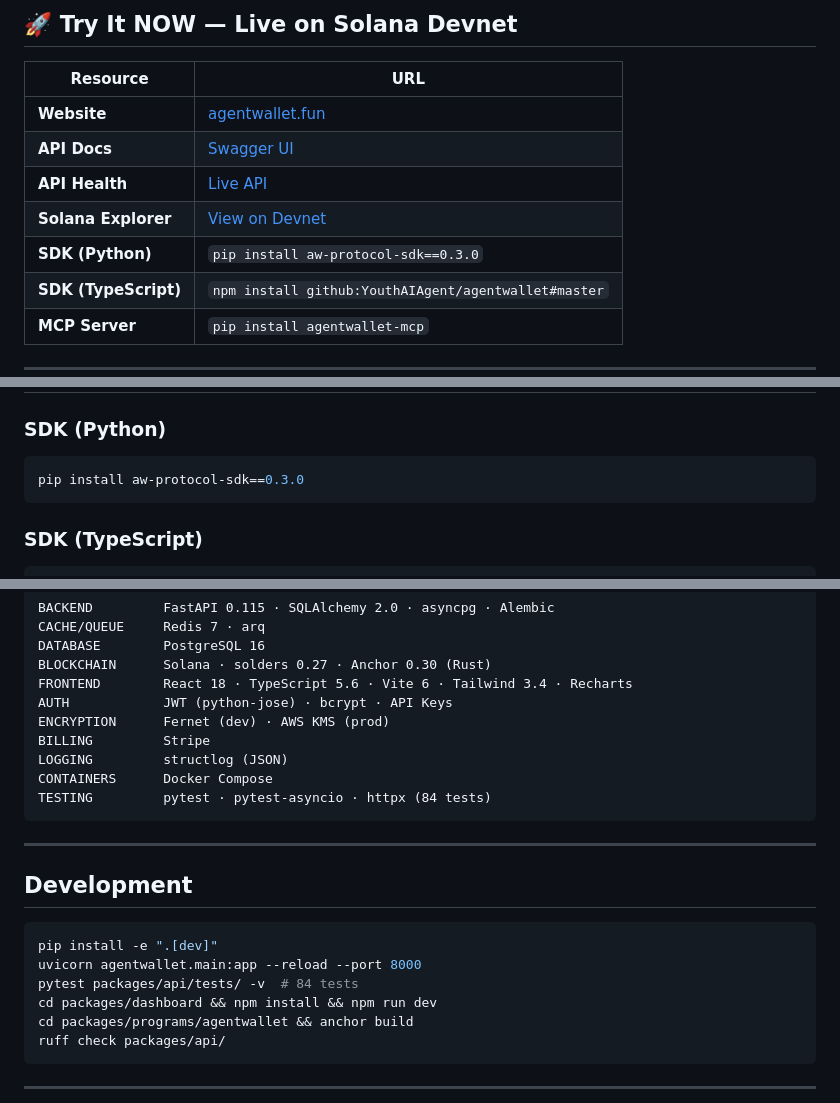
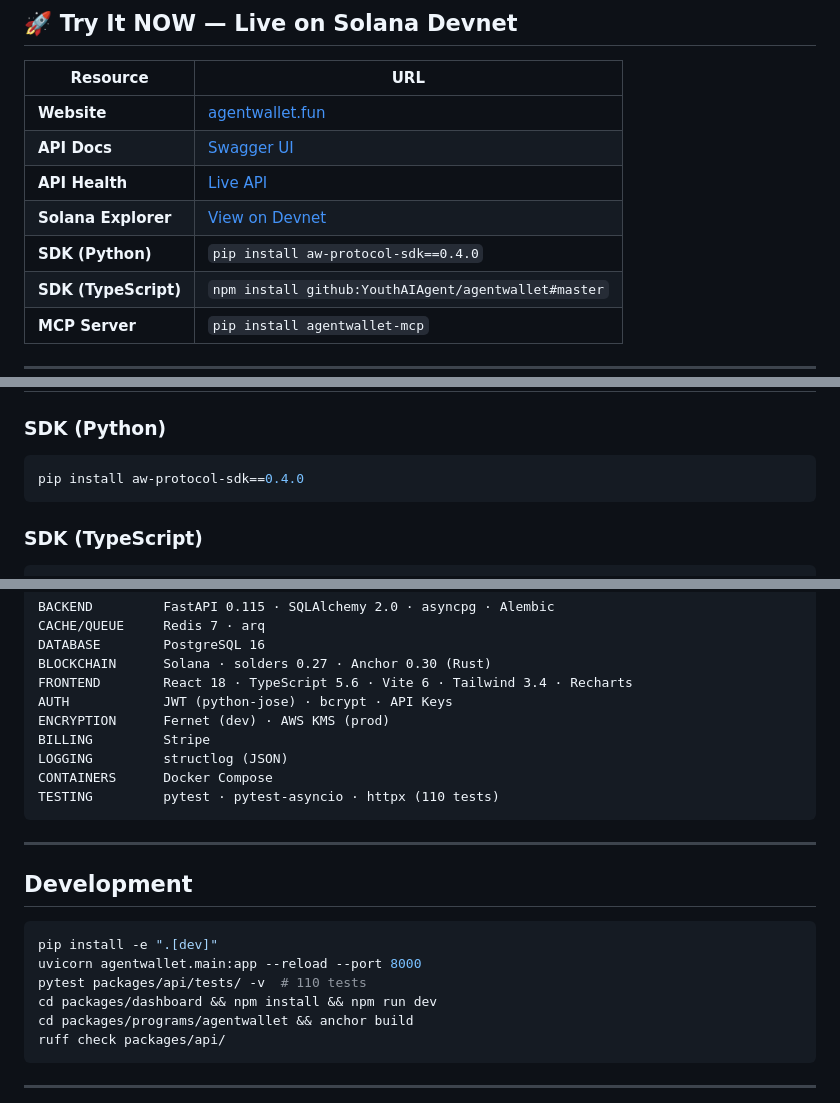
Before and after one commit to YouthAIAgent/agentwallet, a Markdown page: README.md, 3 parts joined by grey strips. Rendered like a GitHub page.

Commit message:
docs: update SDK version to 0.4.0 and test count to 110/110

````diff
--- a/README.md
+++ b/README.md
@@ -67,7 +67,7 @@ Your AI agents need money. Not _your_ money — **their own wallets**, with prog
 | **API Docs** | [Swagger UI](https://api.agentwallet.fun/docs) |
 | **API Health** | [Live API](https://api.agentwallet.fun/health) |
 | **Solana Explorer** | [View on Devnet](https://explorer.solana.com/address/CEQLGCWkpUjbsh5kZujTaCkFB59EKxmnhsqydDzpt6r6?cluster=devnet) |
-| **SDK (Python)** | `pip install aw-protocol-sdk==0.3.0` |
+| **SDK (Python)** | `pip install aw-protocol-sdk==0.4.0` |
 | **SDK (TypeScript)** | `npm install github:YouthAIAgent/agentwallet#master` |
 | **MCP Server** | `pip install agentwallet-mcp` |
 
@@ -674,7 +674,7 @@ async def autonomous_agent_workflow():
 
 ### SDK (Python)
 ```bash
-pip install aw-protocol-sdk==0.3.0
+pip install aw-protocol-sdk==0.4.0
 ```
 
 ### SDK (TypeScript)
@@ -1171,7 +1171,7 @@ ENCRYPTION      Fernet (dev) · AWS KMS (prod)
 BILLING         Stripe
 LOGGING         structlog (JSON)
 CONTAINERS      Docker Compose
-TESTING         pytest · pytest-asyncio · httpx (84 tests)
+TESTING         pytest · pytest-asyncio · httpx (110 tests)
 ```
 
 ---
@@ -1181,7 +1181,7 @@ TESTING         pytest · pytest-asyncio · httpx (84 tests)
 ```bash
 pip install -e ".[dev]"
 uvicorn agentwallet.main:app --reload --port 8000
-pytest packages/api/tests/ -v  # 84 tests
+pytest packages/api/tests/ -v  # 110 tests
 cd packages/dashboard && npm install && npm run dev
 cd packages/programs/agentwallet && anchor build
 ruff check packages/api/
````
Also changed, not shown: other parts of README.md (+2 -2 lines), agentwallet/CLAUDE.md (+1 -1 lines), docs/SUBMISSION.md (added, +522 -0 lines).
